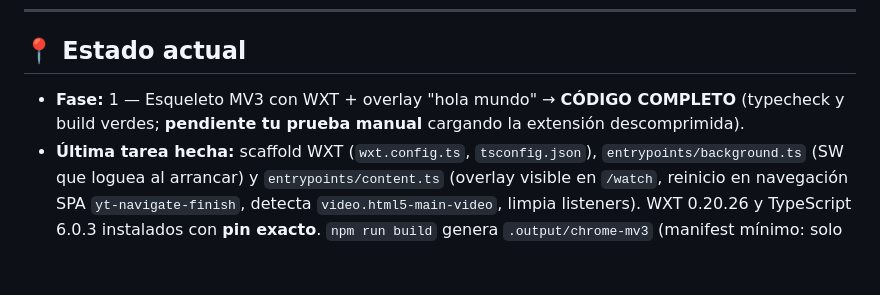
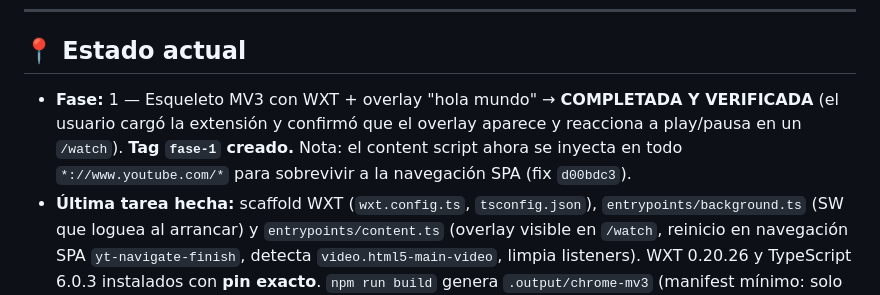
Before and after one commit to samuelipb/ChromeLyricsJapaneseKaraoke, a Markdown page: PROGRESS.md, the part around the change. Rendered like a GitHub page; blank space fills up the shorter version.

Commit message:
docs: cerrar Fase 1 (overlay verificado por el usuario) en PROGRESS

```diff
--- a/PROGRESS.md
+++ b/PROGRESS.md
@@ -7,8 +7,10 @@
 ---
 
 ## 📍 Estado actual
-- **Fase:** 1 — Esqueleto MV3 con WXT + overlay "hola mundo" → **CÓDIGO COMPLETO**
-  (typecheck y build verdes; **pendiente tu prueba manual** cargando la extensión descomprimida).
+- **Fase:** 1 — Esqueleto MV3 con WXT + overlay "hola mundo" → **COMPLETADA Y VERIFICADA**
+  (el usuario cargó la extensión y confirmó que el overlay aparece y reacciona a play/pausa en
+  un `/watch`). **Tag `fase-1` creado.** Nota: el content script ahora se inyecta en todo
+  `*://www.youtube.com/*` para sobrevivir a la navegación SPA (fix `d00bdc3`).
 - **Última tarea hecha:** scaffold WXT (`wxt.config.ts`, `tsconfig.json`), `entrypoints/background.ts`
   (SW que loguea al arrancar) y `entrypoints/content.ts` (overlay visible en `/watch`, reinicio en
   navegación SPA `yt-navigate-finish`, detecta `video.html5-main-video`, limpia listeners). WXT 0.20.26
```
